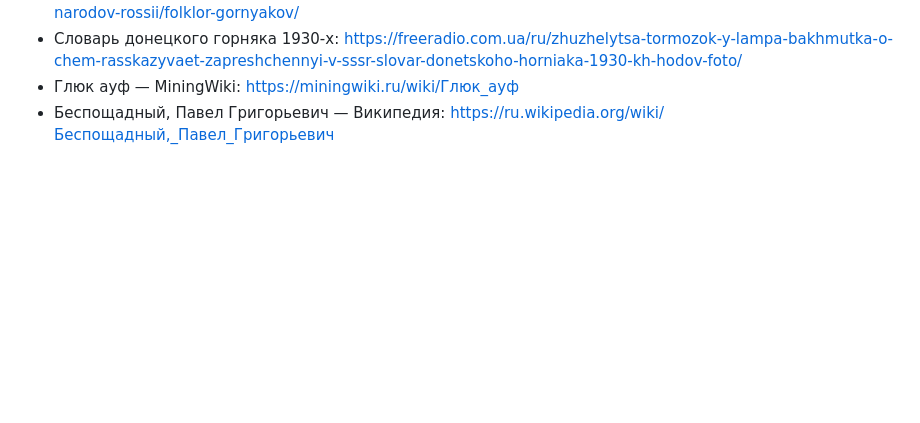
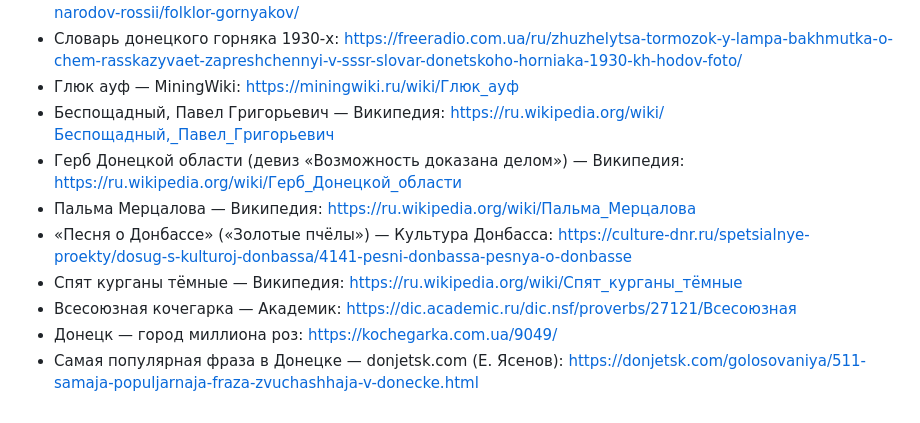
Before and after one commit to news-tv-text/news-tv-text.github.io, a Markdown page: donbass-phrases.md, the part around one of its changes. Rendered like a GitHub page; blank space fills up the shorter version.

```diff
--- a/donbass-phrases.md
+++ b/donbass-phrases.md
@@ -116,3 +169,10 @@
 - Словарь донецкого горняка 1930-х: https://freeradio.com.ua/ru/zhuzhelytsa-tormozok-y-lampa-bakhmutka-o-chem-rasskazyvaet-zapreshchennyi-v-sssr-slovar-donetskoho-horniaka-1930-kh-hodov-foto/
 - Глюк ауф — MiningWiki: https://miningwiki.ru/wiki/Глюк_ауф
 - Беспощадный, Павел Григорьевич — Википедия: https://ru.wikipedia.org/wiki/Беспощадный,_Павел_Григорьевич
+- Герб Донецкой области (девиз «Возможность доказана делом») — Википедия: https://ru.wikipedia.org/wiki/Герб_Донецкой_области
+- Пальма Мерцалова — Википедия: https://ru.wikipedia.org/wiki/Пальма_Мерцалова
+- «Песня о Донбассе» («Золотые пчёлы») — Культура Донбасса: https://culture-dnr.ru/spetsialnye-proekty/dosug-s-kulturoj-donbassa/4141-pesni-donbassa-pesnya-o-donbasse
+- Спят курганы тёмные — Википедия: https://ru.wikipedia.org/wiki/Спят_курганы_тёмные
+- Всесоюзная кочегарка — Академик: https://dic.academic.ru/dic.nsf/proverbs/27121/Всесоюзная
+- Донецк — город миллиона роз: https://kochegarka.com.ua/9049/
+- Самая популярная фраза в Донецке — donjetsk.com (Е. Ясенов): https://donjetsk.com/golosovaniya/511-samaja-populjarnaja-fraza-zvuchashhaja-v-donecke.html
```
Also changed, not shown: other parts of donbass-phrases.md (+58 -5 lines).
